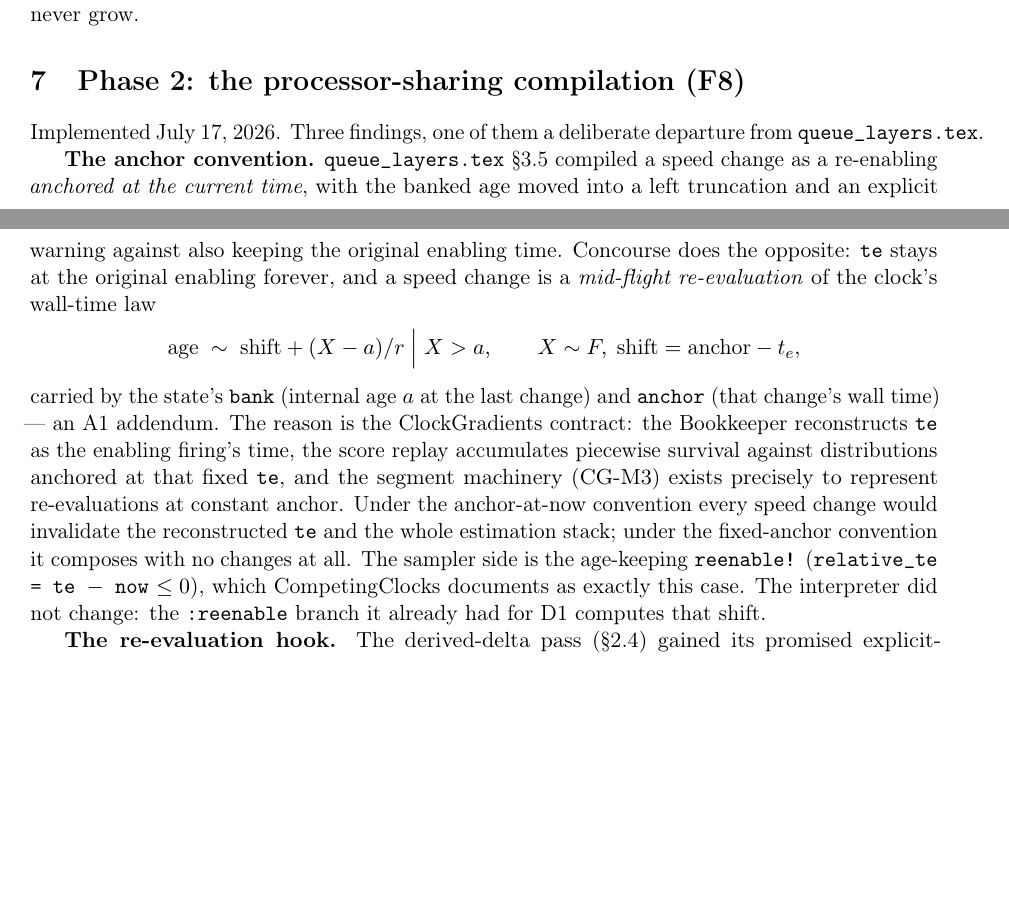
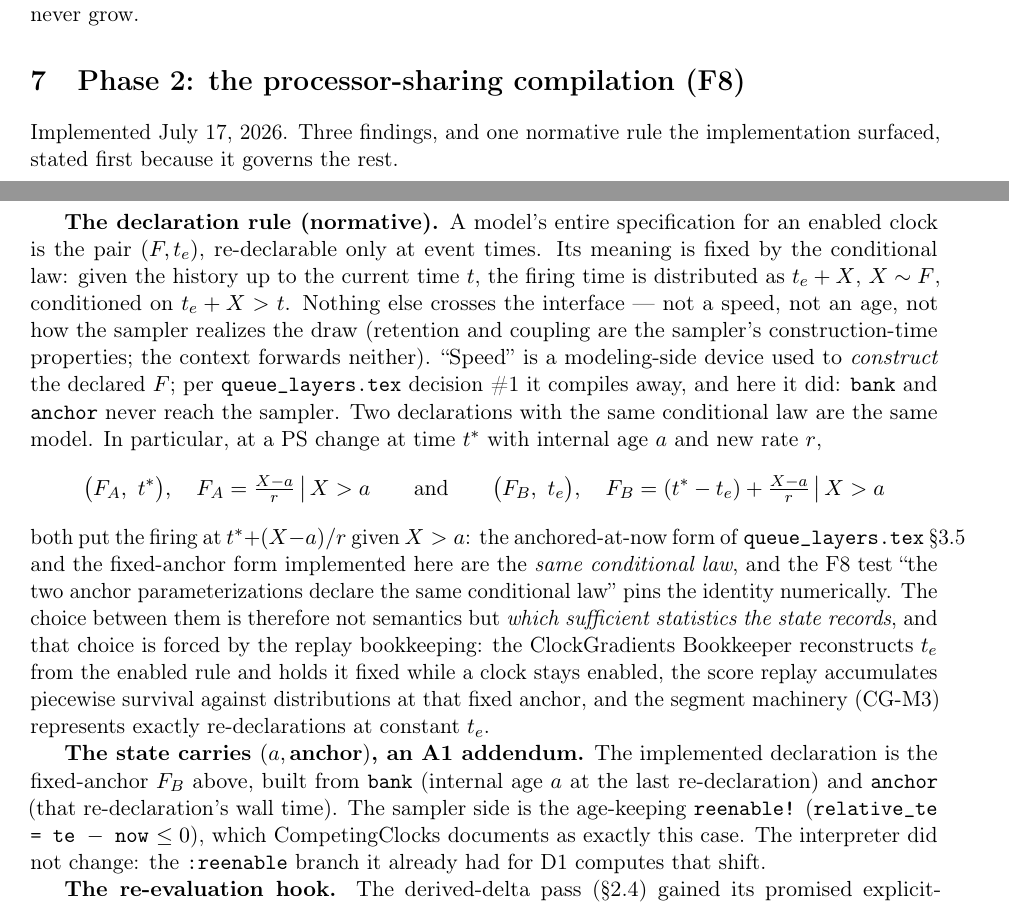
Before and after one commit to adolgert/Concourse.jl, a LaTeX document (notes/event_loop.tex): two parts of pages 5 and 6 of 7, joined at a grey line, cut so that both start at the same text, the shorter picture padded with empty space. Compiled offline with pdfLaTeX.

Commit message:
State the clock declaration rule; pin anchor-parameterization equivalence
A clock's entire specification is the pair (F, te) through its conditional
law given the history; speeds are a modeling-side construction device that
compiles away and nothing else crosses the sampler interface. The
anchored-at-now compilation of queue_layers.tex §3.5 and the fixed-anchor
form the state records are the same conditional law — now asserted
numerically against an independent Distributions-algebra construction —
so the fixed-anchor choice is bookkeeping (the replay holds te fixed),
not semantics. Reframes event_loop.tex §6 accordingly.

Co-Authored-By: Claude Fable 5 <noreply@anthropic.com>

```diff
--- a/notes/event_loop.tex
+++ b/notes/event_loop.tex
@@ -317,33 +317,47 @@ itself should never grow.
 \section{Phase 2: the processor-sharing compilation (F8)}
 \label{sec:ps}
 
-Implemented July 17, 2026. Three findings, one of them a deliberate
-departure from \code{queue\_layers.tex}.
+Implemented July 17, 2026. Three findings, and one normative rule the
+implementation surfaced, stated first because it governs the rest.
 
-\textbf{The anchor convention.} \code{queue\_layers.tex}~\S3.5 compiled a
-speed change as a re-enabling \emph{anchored at the current time}, with the
-banked age moved into a left truncation and an explicit warning against
-also keeping the original enabling time. Concourse does the opposite:
-\code{te} stays at the original enabling forever, and a speed change is a
-\emph{mid-flight re-evaluation} of the clock's wall-time law
+\textbf{The declaration rule (normative).} A model's entire specification
+for an enabled clock is the pair $(F, t_e)$, re-declarable only at event
+times. Its meaning is fixed by the conditional law: given the history up to
+the current time $t$, the firing time is distributed as $t_e + X$,
+$X \sim F$, conditioned on $t_e + X > t$. Nothing else crosses the
+interface --- not a speed, not an age, not how the sampler realizes the
+draw (retention and coupling are the sampler's construction-time
+properties; the context forwards neither). ``Speed'' is a modeling-side
+device used to \emph{construct} the declared $F$; per
+\code{queue\_layers.tex} decision~\#1 it compiles away, and here it did:
+\code{bank} and \code{anchor} never reach the sampler. Two declarations
+with the same conditional law are the same model. In particular, at a
+PS change at time $t^\ast$ with internal age $a$ and new rate $r$,
 \[
-\text{age} \;\sim\; \text{shift} + (X - a)/r
-\;\Big|\; X > a,
-\qquad X \sim F,\; \text{shift} = \text{anchor} - t_e,
+\big(F_A,\ t^\ast\big),\quad F_A = \tfrac{X-a}{r}\,\big|\,X>a
+\qquad\text{and}\qquad
+\big(F_B,\ t_e\big),\quad F_B = (t^\ast - t_e) + \tfrac{X-a}{r}\,\big|\,X>a
 \]
-carried by the state's \code{bank} (internal age $a$ at the last change)
-and \code{anchor} (that change's wall time) — an A1 addendum. The reason is
-the ClockGradients contract: the Bookkeeper reconstructs \code{te} as the
-enabling firing's time, the score replay accumulates piecewise survival
-against distributions anchored at that fixed \code{te}, and the segment
-machinery (CG-M3) exists precisely to represent re-evaluations at constant
-anchor. Under the anchor-at-now convention every speed change would
-invalidate the reconstructed \code{te} and the whole estimation stack;
-under the fixed-anchor convention it composes with no changes at all. The
-sampler side is the age-keeping \code{reenable!} (\code{relative\_te =
-te − now} $\le 0$), which CompetingClocks documents as exactly this case.
-The interpreter did not change: the \code{:reenable} branch it already had
-for D1 computes that shift.
+both put the firing at $t^\ast + (X-a)/r$ given $X > a$: the
+anchored-at-now form of \code{queue\_layers.tex}~\S3.5 and the fixed-anchor
+form implemented here are the \emph{same conditional law}, and the F8 test
+``the two anchor parameterizations declare the same conditional law'' pins
+the identity numerically. The choice between them is therefore not
+semantics but \emph{which sufficient statistics the state records}, and
+that choice is forced by the replay bookkeeping: the ClockGradients
+Bookkeeper reconstructs $t_e$ from the enabled rule and holds it fixed
+while a clock stays enabled, the score replay accumulates piecewise
+survival against distributions at that fixed anchor, and the segment
+machinery (CG-M3) represents exactly re-declarations at constant $t_e$.
+
+\textbf{The state carries $(a, \text{anchor})$, an A1 addendum.} The
+implemented declaration is the fixed-anchor $F_B$ above, built from
+\code{bank} (internal age $a$ at the last re-declaration) and \code{anchor}
+(that re-declaration's wall time). The sampler side is the age-keeping
+\code{reenable!} (\code{relative\_te = te − now} $\le 0$), which
+CompetingClocks documents as exactly this case. The interpreter did not
+change: the \code{:reenable} branch it already had for D1 computes that
+shift.
 
 \textbf{The re-evaluation hook.} The derived-delta pass (\S\ref{sec:derived})
 gained its promised explicit-\code{:reenable} seam:
```
Also changed, not shown: README.md, notes/event_loop.pdf, 2 other files.
